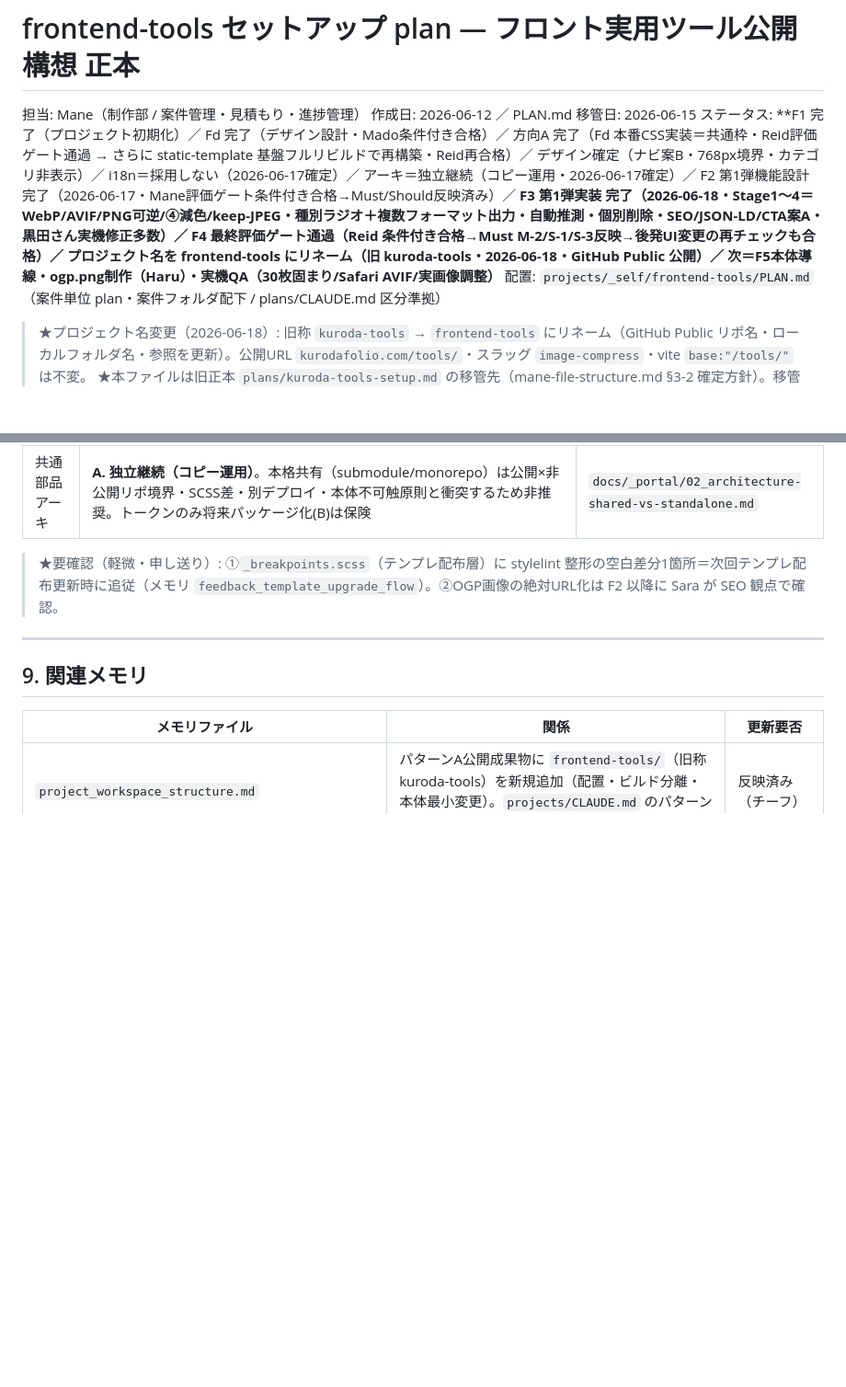
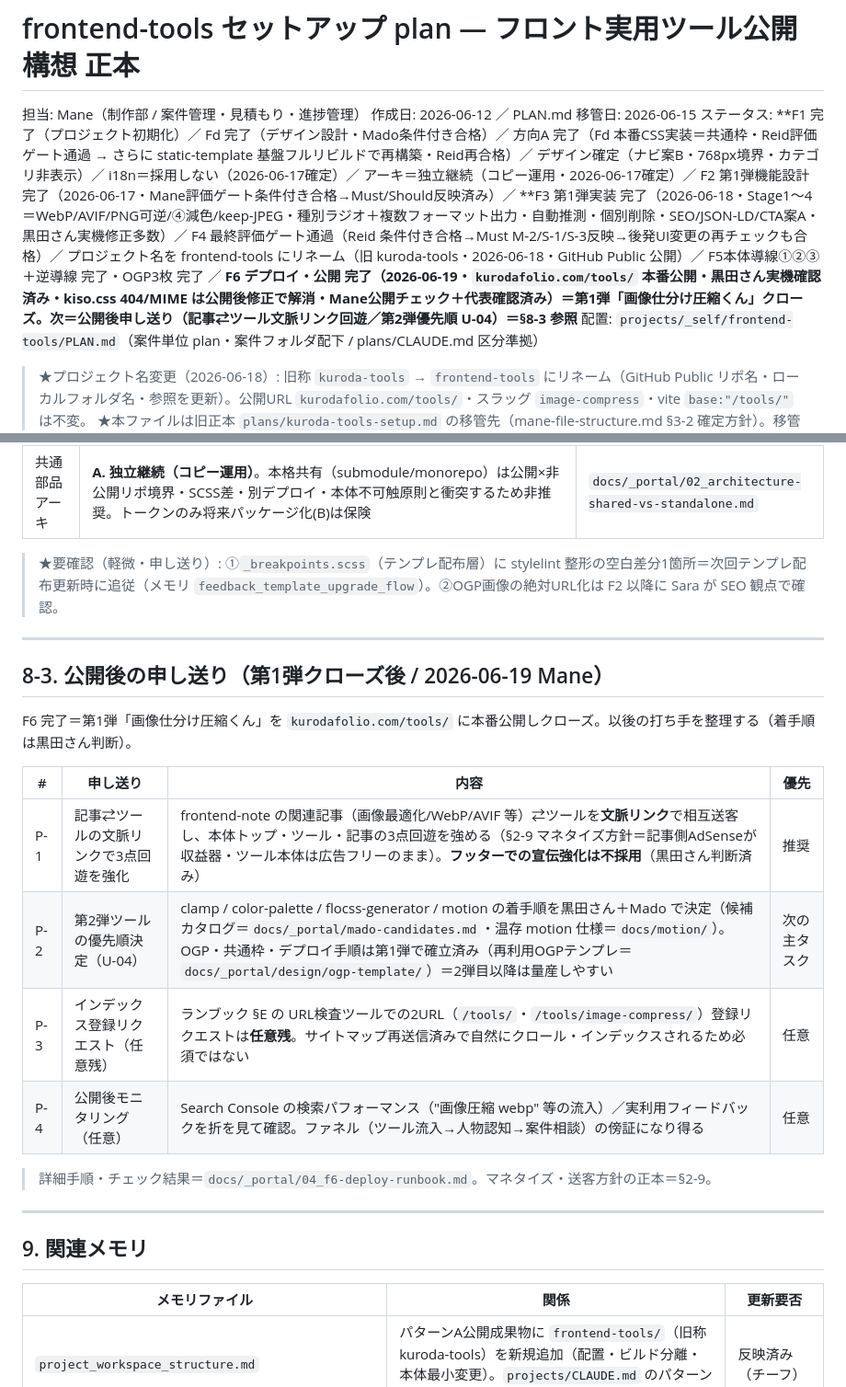
Before and after one commit to kkurodalog/frontend-tools, a Markdown page: PLAN.md, 2 parts joined by grey strips. Shown at 92% size. GitHub-like rendering; blank space fills up the shorter version.

```diff
--- a/PLAN.md
+++ b/PLAN.md
@@ -2,7 +2,7 @@
 
 担当: Mane（制作部 / 案件管理・見積もり・進捗管理）
 作成日: 2026-06-12 ／ PLAN.md 移管日: 2026-06-15
-ステータス: **F1 完了（プロジェクト初期化）／ Fd 完了（デザイン設計・Mado条件付き合格）／ 方向A 完了（Fd 本番CSS実装＝共通枠・Reid評価ゲート通過 → さらに static-template 基盤フルリビルドで再構築・Reid再合格）／ デザイン確定（ナビ案B・768px境界・カテゴリ非表示）／ i18n＝採用しない（2026-06-17確定）／ アーキ＝独立継続（コピー運用・2026-06-17確定）／ F2 第1弾機能設計 完了（2026-06-17・Mane評価ゲート条件付き合格→Must/Should反映済み）／ **F3 第1弾実装 完了（2026-06-18・Stage1〜4＝WebP/AVIF/PNG可逆/④減色/keep-JPEG・種別ラジオ＋複数フォーマット出力・自動推測・個別削除・SEO/JSON-LD/CTA案A・黒田さん実機修正多数）／ F4 最終評価ゲート通過（Reid 条件付き合格→Must M-2/S-1/S-3反映→後発UI変更の再チェックも合格）／ プロジェクト名を frontend-tools にリネーム（旧 kuroda-tools・2026-06-18・GitHub Public 公開）／ 次＝F5本体導線・ogp.png制作（Haru）・実機QA（30枚固まり/Safari AVIF/実画像調整）**
+ステータス: **F1 完了（プロジェクト初期化）／ Fd 完了（デザイン設計・Mado条件付き合格）／ 方向A 完了（Fd 本番CSS実装＝共通枠・Reid評価ゲート通過 → さらに static-template 基盤フルリビルドで再構築・Reid再合格）／ デザイン確定（ナビ案B・768px境界・カテゴリ非表示）／ i18n＝採用しない（2026-06-17確定）／ アーキ＝独立継続（コピー運用・2026-06-17確定）／ F2 第1弾機能設計 完了（2026-06-17・Mane評価ゲート条件付き合格→Must/Should反映済み）／ **F3 第1弾実装 完了（2026-06-18・Stage1〜4＝WebP/AVIF/PNG可逆/④減色/keep-JPEG・種別ラジオ＋複数フォーマット出力・自動推測・個別削除・SEO/JSON-LD/CTA案A・黒田さん実機修正多数）／ F4 最終評価ゲート通過（Reid 条件付き合格→Must M-2/S-1/S-3反映→後発UI変更の再チェックも合格）／ プロジェクト名を frontend-tools にリネーム（旧 kuroda-tools・2026-06-18・GitHub Public 公開）／ F5本体導線①②③＋逆導線 完了・OGP3枚 完了 ／ **F6 デプロイ・公開 完了（2026-06-19・`kurodafolio.com/tools/` 本番公開・黒田さん実機確認済み・kiso.css 404/MIME は公開後修正で解消・Mane公開チェック＋代表確認済み）＝第1弾「画像仕分け圧縮くん」クローズ。次＝公開後申し送り（記事⇄ツール文脈リンク回遊／第2弾優先順 U-04）＝§8-3 参照**
 配置: `projects/_self/frontend-tools/PLAN.md`（案件単位 plan・案件フォルダ配下 / plans/CLAUDE.md 区分準拠）
 > ★プロジェクト名変更（2026-06-18）: 旧称 `kuroda-tools` → `frontend-tools` にリネーム（GitHub Public リポ名・ローカルフォルダ名・参照を更新）。公開URL `kurodafolio.com/tools/`・スラッグ `image-compress`・vite `base:"/tools/"` は不変。
 > ★本ファイルは旧正本 `plans/kuroda-tools-setup.md` の移管先（mane-file-structure.md §3-2 確定方針）。移管完了に伴い旧正本は削除済み。以後の進捗管理は本 PLAN.md で行う。
@@ -304,6 +304,21 @@ Fd で確定したデザイン仕様の**詳細は `docs/_portal/design/design-c
 | 共通部品アーキ | **A. 独立継続（コピー運用）**。本格共有（submodule/monorepo）は公開×非公開リポ境界・SCSS差・別デプロイ・本体不可触原則と衝突するため非推奨。トークンのみ将来パッケージ化(B)は保険 | `docs/_portal/02_architecture-shared-vs-standalone.md` |
 
 > ★要確認（軽微・申し送り）: ①`_breakpoints.scss`（テンプレ配布層）に stylelint 整形の空白差分1箇所＝次回テンプレ配布更新時に追従（メモリ `feedback_template_upgrade_flow`）。②OGP画像の絶対URL化は F2 以降に Sara が SEO 観点で確認。
+
+---
+
+## 8-3. 公開後の申し送り（第1弾クローズ後 / 2026-06-19 Mane）
+
+F6 完了＝第1弾「画像仕分け圧縮くん」を `kurodafolio.com/tools/` に本番公開しクローズ。以後の打ち手を整理する（着手順は黒田さん判断）。
+
+| # | 申し送り | 内容 | 優先 |
+|---|---|---|---|
+| P-1 | 記事⇄ツールの文脈リンクで3点回遊を強化 | frontend-note の関連記事（画像最適化/WebP/AVIF 等）⇄ツールを**文脈リンク**で相互送客し、本体トップ・ツール・記事の3点回遊を強める（§2-9 マネタイズ方針＝記事側AdSenseが収益器・ツール本体は広告フリーのまま）。**フッターでの宣伝強化は不採用**（黒田さん判断済み） | 推奨 |
+| P-2 | 第2弾ツールの優先順決定（U-04） | clamp / color-palette / flocss-generator / motion の着手順を黒田さん＋Mado で決定（候補カタログ＝`docs/_portal/mado-candidates.md`・温存 motion 仕様＝`docs/motion/`）。OGP・共通枠・デプロイ手順は第1弾で確立済み（再利用OGPテンプレ＝`docs/_portal/design/ogp-template/`）＝2弾目以降は量産しやすい | 次の主タスク |
+| P-3 | インデックス登録リクエスト（任意残） | ランブック §E の URL検査ツールでの2URL（`/tools/`・`/tools/image-compress/`）登録リクエストは**任意残**。サイトマップ再送信済みで自然にクロール・インデックスされるため必須ではない | 任意 |
+| P-4 | 公開後モニタリング（任意） | Search Console の検索パフォーマンス（"画像圧縮 webp" 等の流入）／実利用フィードバックを折を見て確認。ファネル（ツール流入→人物認知→案件相談）の傍証になり得る | 任意 |
+
+> 詳細手順・チェック結果＝`docs/_portal/04_f6-deploy-runbook.md`。マネタイズ・送客方針の正本＝§2-9。
 
 ---
 
```
Also changed, not shown: other parts of PLAN.md (+1 -1 lines), docs/_portal/04_f6-deploy-runbook.md (+39 -39 lines).
